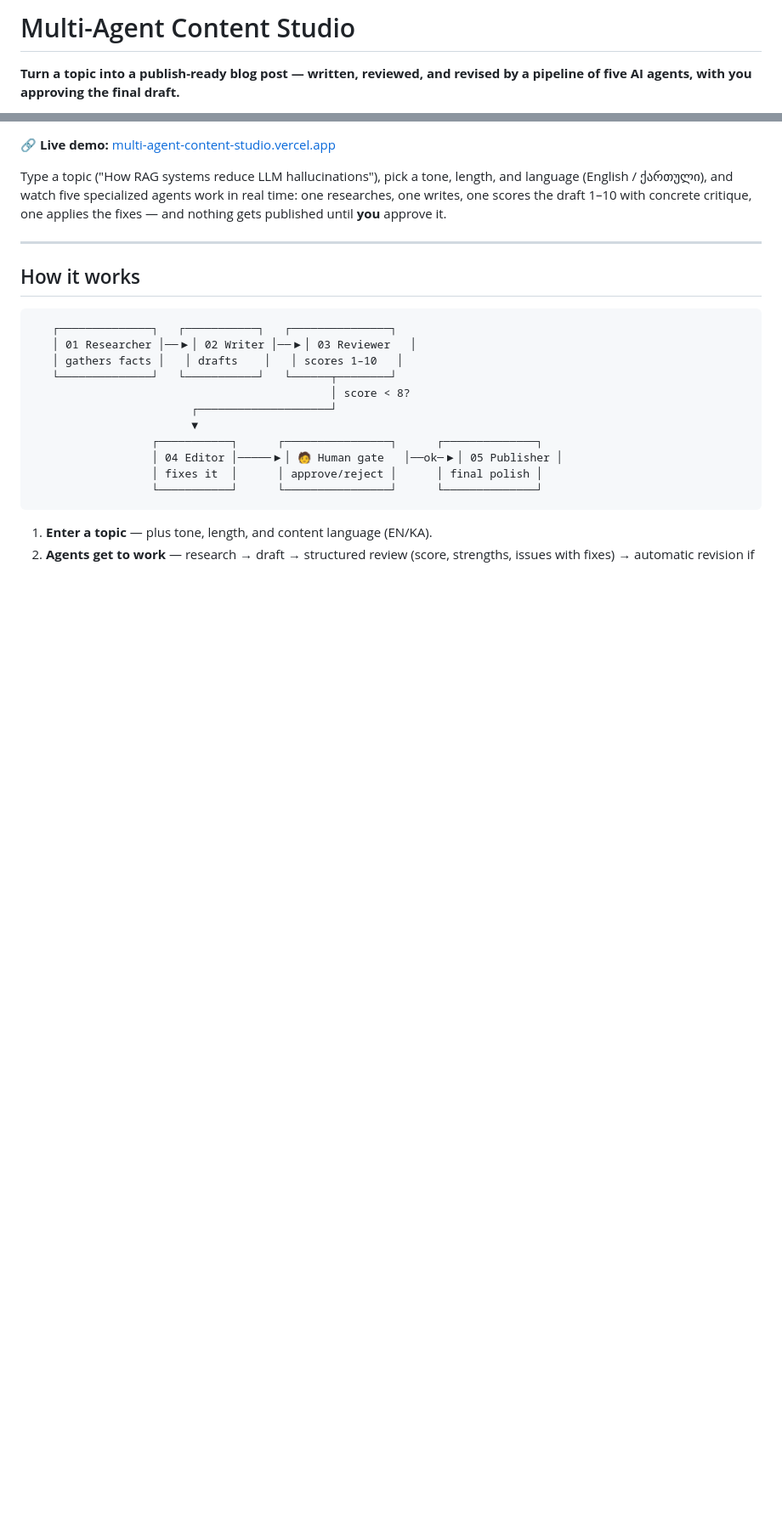
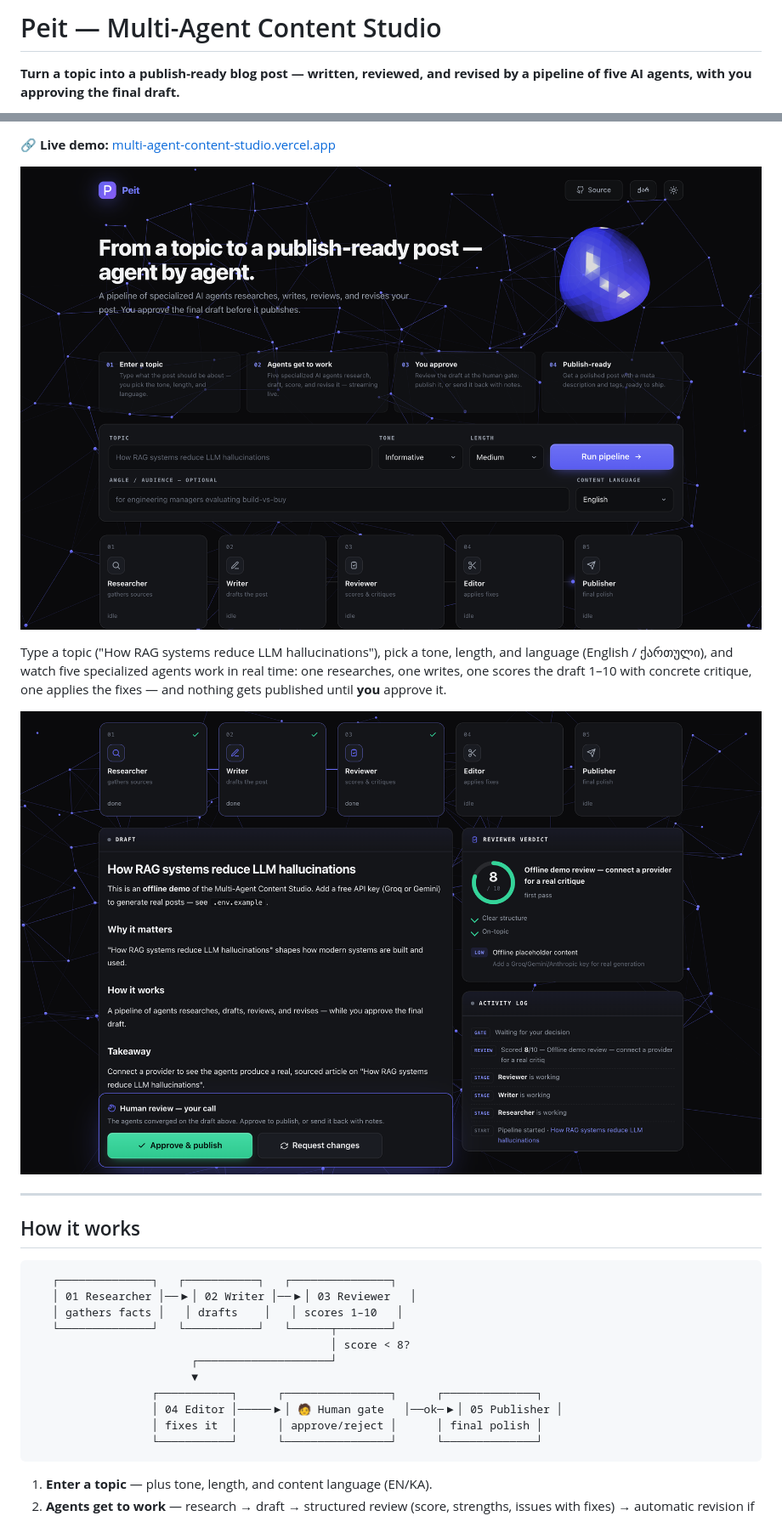
Before and after one commit to tornikepe/multi-agent-content-studio, a Markdown page: README.md, 2 parts joined by grey strips. Shown at 85% size. GitHub-like rendering; pictures changed too: docs/screenshot-hero.png (added), docs/screenshot-run.png (added); blank space fills up the shorter version.

```diff
--- a/README.md
+++ b/README.md
@@ -1,4 +1,4 @@
-# Multi-Agent Content Studio
+# Peit — Multi-Agent Content Studio
 
 **Turn a topic into a publish-ready blog post — written, reviewed, and revised by a
 pipeline of five AI agents, with you approving the final draft.**
@@ -6,9 +10,13 @@ pipeline of five AI agents, with you approving the final draft.**
 🔗 **Live demo:** [multi-agent-content-studio.vercel.app](https://multi-agent-content-studio.vercel.app)
+
+![Peit — Multi-Agent Content Studio](docs/screenshot-hero.png)
 
 Type a topic ("How RAG systems reduce LLM hallucinations"), pick a tone, length, and
 language (English / ქართული), and watch five specialized agents work in real time:
 one researches, one writes, one scores the draft 1–10 with concrete critique, one
 applies the fixes — and nothing gets published until **you** approve it.
+
+![A pipeline run reaching the human approval gate](docs/screenshot-run.png)
 
 ---
 
```
Also changed, not shown: other parts of README.md (+15 -0 lines), 9 other files.
